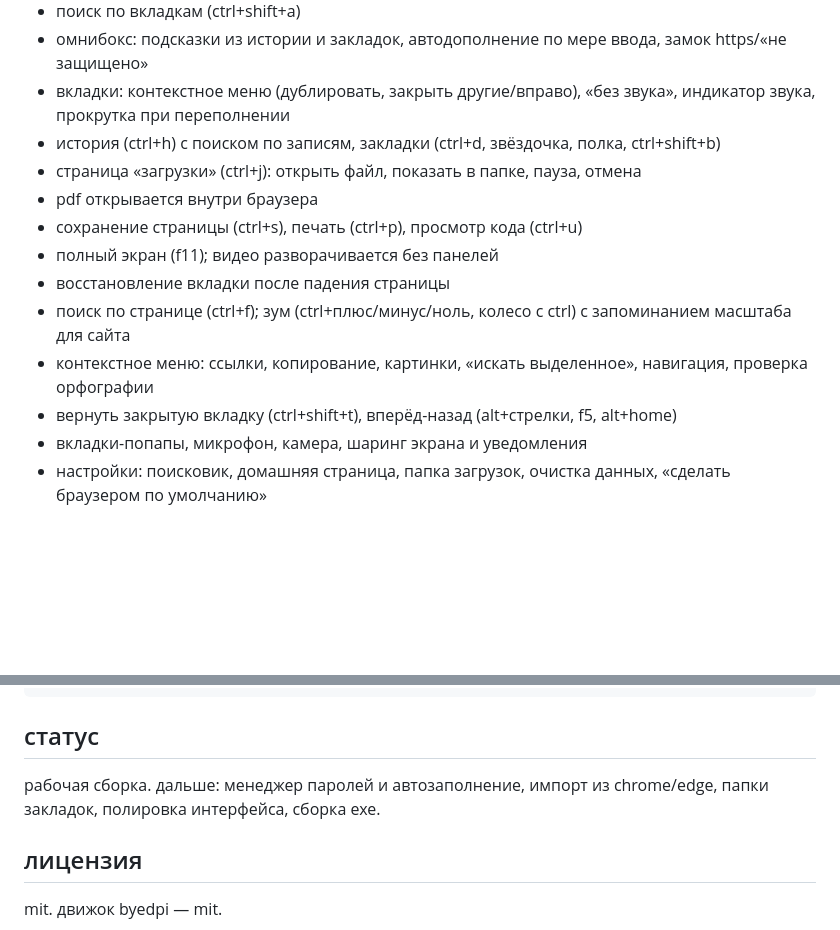
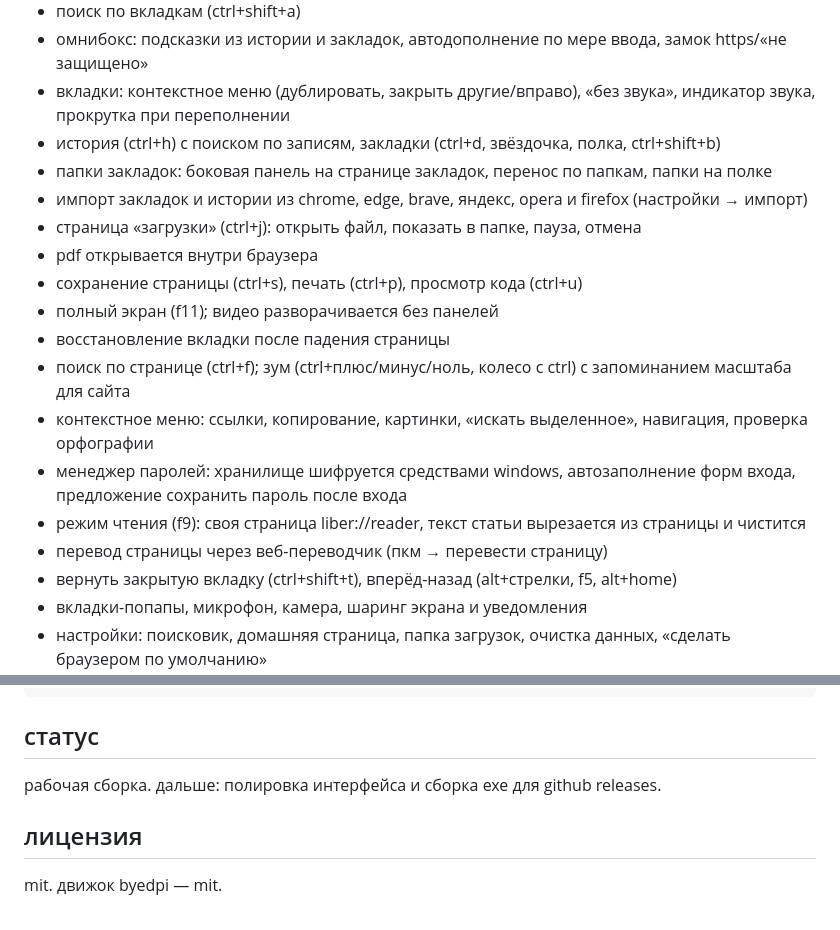
Before and after one commit to palychdev/liber.net, a Markdown page: README.md, 2 parts joined by grey strips. Rendered like a GitHub page; blank space fills up the shorter version.

Commit message:
readme: folders, import, passwords, reader

```diff
--- a/README.md
+++ b/README.md
@@ -26,6 +26,8 @@ chrome-совместимое ядро   сайты открываются ка
 - омнибокс: подсказки из истории и закладок, автодополнение по мере ввода, замок https/«не защищено»
 - вкладки: контекстное меню (дублировать, закрыть другие/вправо), «без звука», индикатор звука, прокрутка при переполнении
 - история (ctrl+h) с поиском по записям, закладки (ctrl+d, звёздочка, полка, ctrl+shift+b)
+- папки закладок: боковая панель на странице закладок, перенос по папкам, папки на полке
+- импорт закладок и истории из chrome, edge, brave, яндекс, opera и firefox (настройки → импорт)
 - страница «загрузки» (ctrl+j): открыть файл, показать в папке, пауза, отмена
 - pdf открывается внутри браузера
 - сохранение страницы (ctrl+s), печать (ctrl+p), просмотр кода (ctrl+u)
@@ -33,6 +35,9 @@ chrome-совместимое ядро   сайты открываются ка
 - восстановление вкладки после падения страницы
 - поиск по странице (ctrl+f); зум (ctrl+плюс/минус/ноль, колесо с ctrl) с запоминанием масштаба для сайта
 - контекстное меню: ссылки, копирование, картинки, «искать выделенное», навигация, проверка орфографии
+- менеджер паролей: хранилище шифруется средствами windows, автозаполнение форм входа, предложение сохранить пароль после входа
+- режим чтения (f9): своя страница liber://reader, текст статьи вырезается из страницы и чистится
+- перевод страницы через веб-переводчик (пкм → перевести страницу)
 - вернуть закрытую вкладку (ctrl+shift+t), вперёд-назад (alt+стрелки, f5, alt+home)
 - вкладки-попапы, микрофон, камера, шаринг экрана и уведомления
 - настройки: поисковик, домашняя страница, папка загрузок, очистка данных, «сделать браузером по умолчанию»
@@ -47,8 +52,7 @@ npm start
 
 ## статус
 
-рабочая сборка. дальше: менеджер паролей и автозаполнение, импорт из chrome/edge,
-папки закладок, полировка интерфейса, сборка exe.
+рабочая сборка. дальше: полировка интерфейса и сборка exe для github releases.
 
 ## лицензия
 
```
